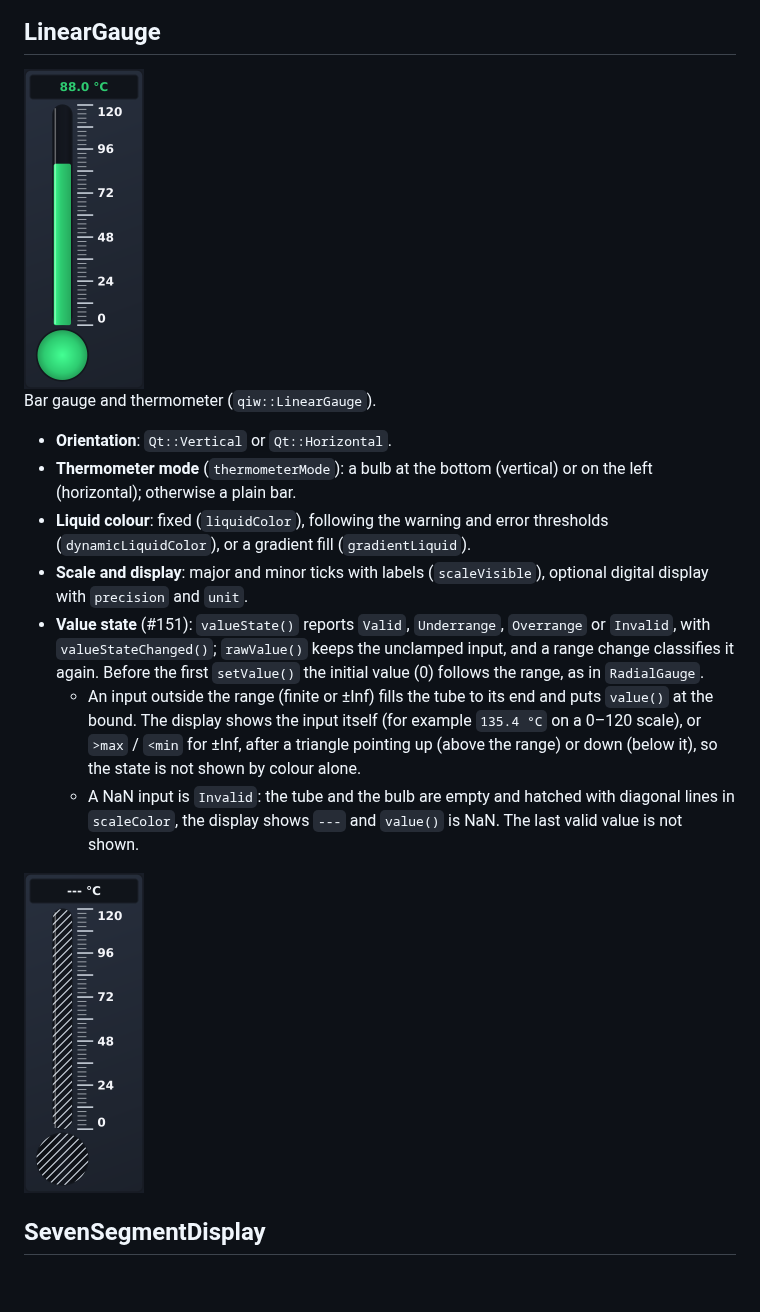
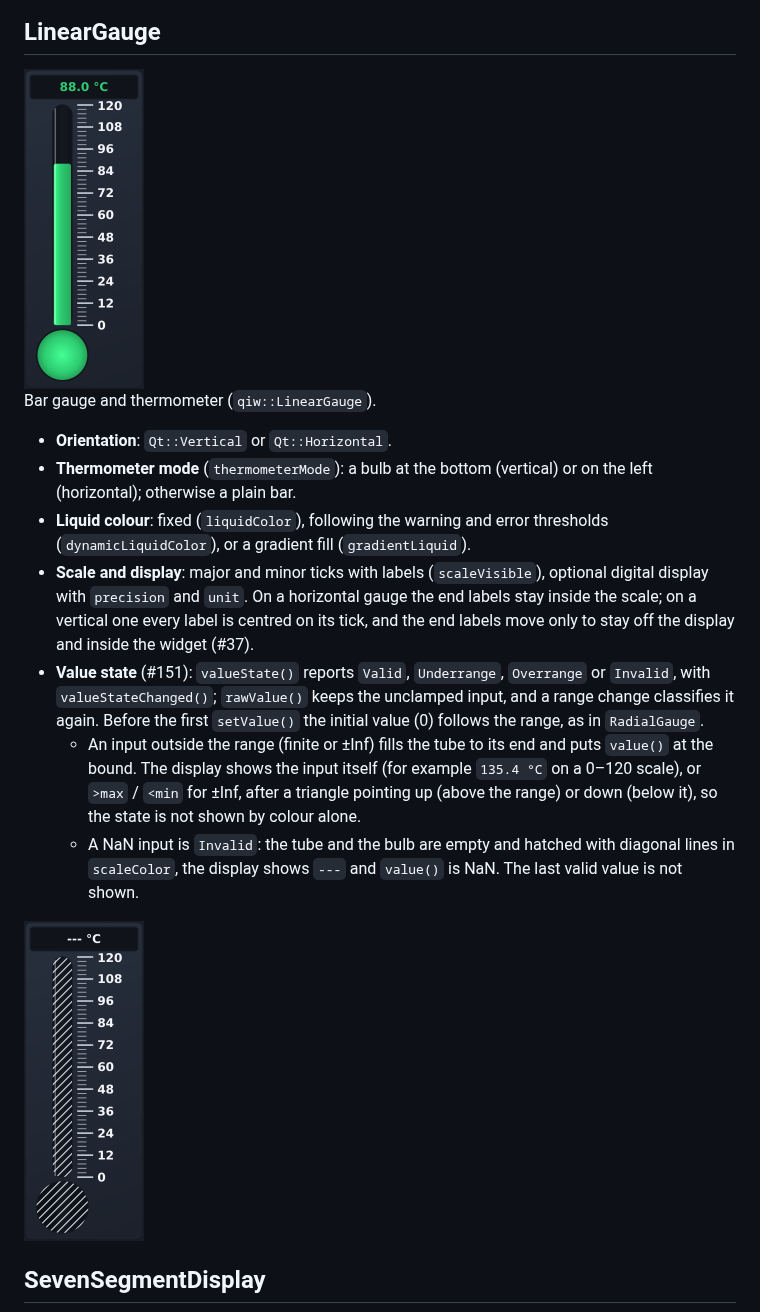
Before and after one commit to paolosereno/QtIndustrialWidgets, a Markdown page: docs/widgets.md, the part around the change. GitHub-like rendering; pictures changed too: docs/images/linear-gauge-invalid.png, docs/images/linear-gauge-thermometer.png; blank space fills up the shorter version.

```diff
--- a/docs/widgets.md
+++ b/docs/widgets.md
@@ -67,7 +67,8 @@ Bar gauge and thermometer (`qiw::LinearGauge`).
 - **Liquid colour**: fixed (`liquidColor`), following the warning and error thresholds (`dynamicLiquidColor`), or a
   gradient fill (`gradientLiquid`).
 - **Scale and display**: major and minor ticks with labels (`scaleVisible`), optional digital display with `precision`
-  and `unit`.
+  and `unit`. On a horizontal gauge the end labels stay inside the scale; on a vertical one every label is centred on
+  its tick, and the end labels move only to stay off the display and inside the widget (#37).
 - **Value state** (#151): `valueState()` reports `Valid`, `Underrange`, `Overrange` or `Invalid`, with
   `valueStateChanged()`; `rawValue()` keeps the unclamped input, and a range change classifies it again. Before the
   first `setValue()` the initial value (0) follows the range, as in `RadialGauge`.
```
Also changed, not shown: CHANGELOG.md (+1 -0 lines), docs/images/tab-dashboard.png, 6 other files.
